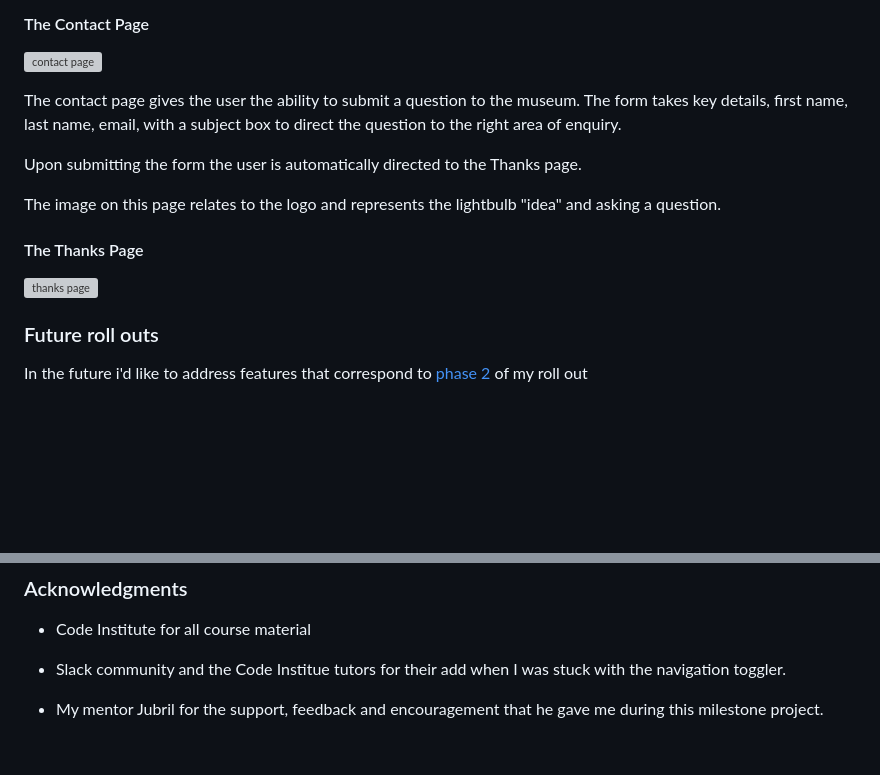
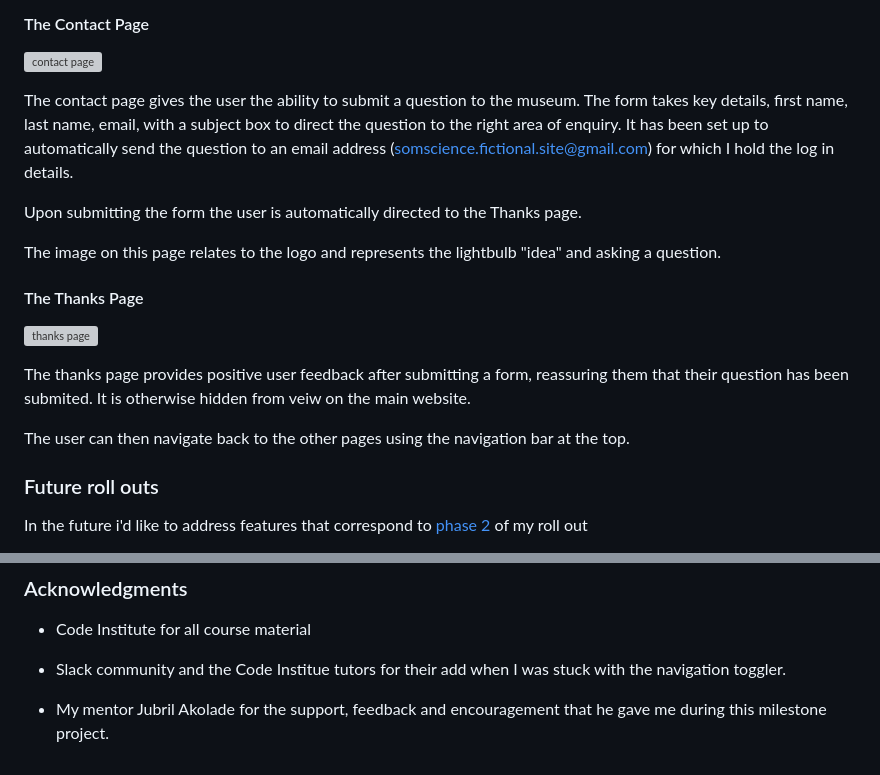
Before and after one commit to kosamad/SomScience, a Markdown page: README.md, 2 parts joined by grey strips. Rendered like a GitHub page; blank space fills up the shorter version; grey boxes are pictures that could not be loaded.

Commit message:
docs: addition of thanks page on different screens and lighthouse report

```diff
--- a/README.md
+++ b/README.md
@@ -251,7 +251,7 @@ Together with the address, a map appears on the page to improve UX and prevent a
 
 ![contact page](documentation/screen_shots/contact_page-screens.PNG)
 
-The contact page gives the user the ability to submit a question to the museum. The form takes key details, first name, last name, email, with a subject box to direct the question to the right area of enquiry.
+The contact page gives the user the ability to submit a question to the museum. The form takes key details, first name, last name, email, with a subject box to direct the question to the right area of enquiry. It has been set up to automatically send the question to an email address (somscience.fictional.site@gmail.com) for which I hold the log in details.
 
 Upon submitting the form the user is automatically directed to the Thanks page.
 
@@ -262,4 +262,7 @@ The image on this page relates to the logo and represents the lightbulb "idea" a
 
+The thanks page provides positive user feedback after submitting a form, reassuring them that their question has been submited. It is otherwise hidden from veiw on the main website.
+
+The user can then navigate back to the other pages using the navigation bar at the top.
 
 ### Future roll outs
 
@@ -575,4 +580,4 @@ All content for this website was written by myself. However, I took inspiration
 
 * Slack community and the Code Institue tutors for their add when I was stuck with the navigation toggler.
 
-* My mentor Jubril for the support, feedback and encouragement that he gave me during this milestone project.
+* My mentor Jubril Akolade for the support, feedback and encouragement that he gave me during this milestone project.
```
Also changed, not shown: other parts of README.md (+9 -7 lines).
